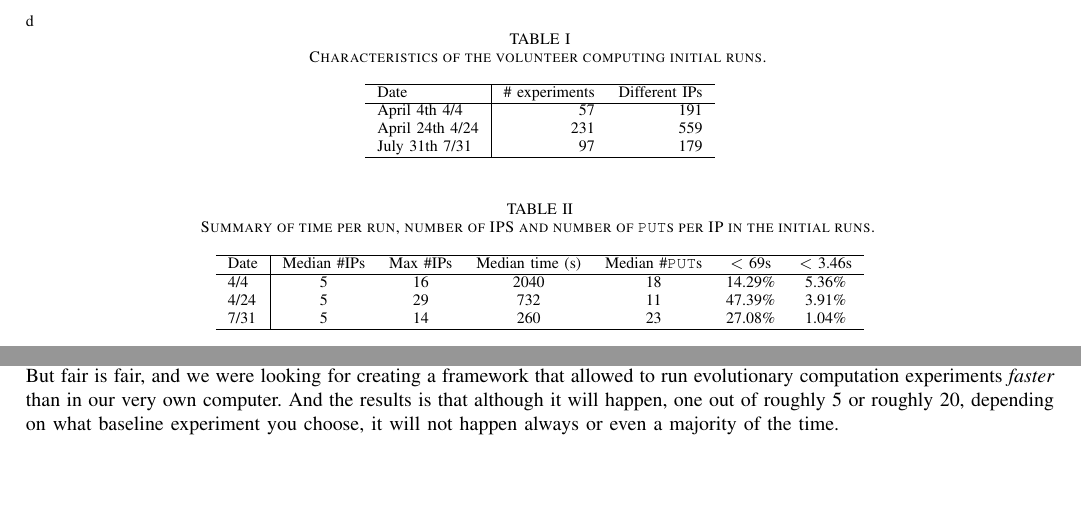
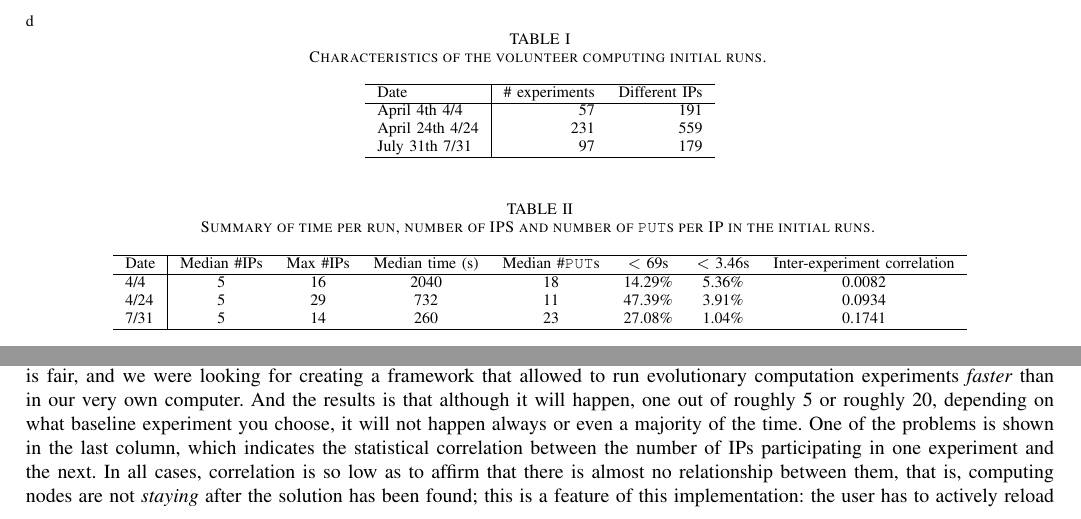
Before and after one commit to JJ/modeling-volunteer-computing, a LaTeX paper (volunteer-clouds-ieee-ci-si.tex): two parts of page 5 of 6, joined at a grey line, cut so that both start at the same text, the shorter picture padded with empty space. Compiled offline with pdfLaTeX.

Commit message:
Adding correlation

```diff
--- a/volunteer-clouds-ieee-ci-si.tex
+++ b/volunteer-clouds-ieee-ci-si.tex
@@ -553,13 +555,14 @@ July 31th 7/31 & 97 & 179 \\
 \caption{Summary of time per run, number of IPS and number of {\tt
     PUT}s per IP in the initial runs. \label{tab:summary:os}}
 \begin{center}
-\begin{tabular}{l|cccccc}
+\begin{tabular}{l|ccccccc}
 \hline
-Date & Median \#IPs & Max \#IPs & Median time (s) & Median \#{\tt PUT}s & $<$ 69s & $<$ 3.46s \\
+Date & Median \#IPs & Max \#IPs & Median time (s) & Median \#{\tt
+  PUT}s & $<$ 69s & $<$ 3.46s & Inter-experiment correlation\\
 \hline
-4/4 & 5 & 16 & 2040 & 18 & 14.29\% & 5.36\% \\
-4/24 &  5 & 29 & 732 & 11 & 47.39\% & 3.91\% \\
-7/31 & 5 & 14 & 260 & 23 & 27.08\% & 1.04\%  \\
+4/4 & 5 & 16 & 2040 & 18 & 14.29\% & 5.36\% & 0.0082 \\
+4/24 &  5 & 29 & 732 & 11 & 47.39\% & 3.91\% & 0.0934\\
+7/31 & 5 & 14 & 260 & 23 & 27.08\% & 1.04\%  & 0.1741\\
 \hline
 \end{tabular}
 \end{center}
@@ -599,4 +602,10 @@ allowed to run evolutionary computation experiments {\em faster} than
 in our very own computer. And the results is that although it will
 happen, one out of roughly 5 or roughly 20, depending on what baseline
 experiment you choose, it will not happen always or even a majority of
-the time.
+the time. One of the problems is shown in the last column, which
+indicates the statistical correlation between the number of IPs
+participating in one experiment and the next. In all cases,
+correlation is so low as to affirm that there is almost no
+relationship between them, that is, computing nodes are not {\em
+  staying} after the solution has been found; this is a feature of
+this implementation: the user has to actively reload the page to make
```
Also changed, not shown: volunteer-clouds-ieee-ci-si.tex (7 more changed lines).
